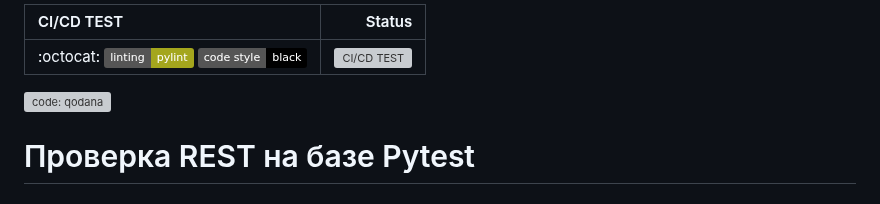
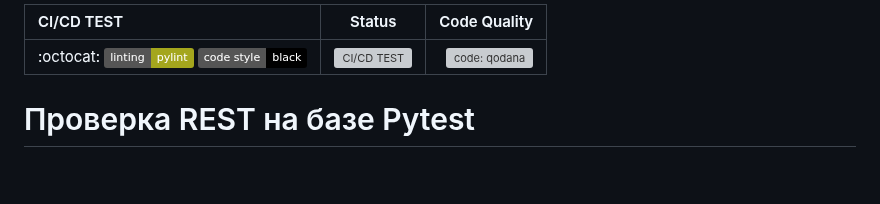
Before and after one commit to sarzamas/pytest_rest_example_pets, a Markdown page: README.md, the part around the change. GitHub-like rendering; badges without logos; blank space fills up the shorter version; grey boxes are pictures that could not be loaded.

```diff
--- a/README.md
+++ b/README.md
@@ -1,8 +1,6 @@
-| CI/CD TEST                                                                                                                                                                                                                                     |                                                                                                                                                                                                           Status |
-|:-----------------------------------------------------------------------------------------------------------------------------------------------------------------------------------------------------------------------------------------------|-----------------------------------------------------------------------------------------------------------------------------------------------------------------------------------------------------------------:|
-| :octocat: [![linting: pylint](https://img.shields.io/badge/linting-pylint-yellowgreen)](https://github.com/pylint-dev/pylint) [![Code style: black](https://img.shields.io/badge/code%20style-black-000000.svg)](https://github.com/psf/black) | [![CI/CD TEST](https://github.com/sarzamas/pytest_rest_example_pets/actions/workflows/CI.yaml/badge.svg?branch=main&event=push)](https://github.com/sarzamas/pytest_rest_example_pets/actions/workflows/CI.yaml) |
-
-[![code: qodana](https://avatars.githubusercontent.com/u/92853461?s=200&v=4)](https://github.com/JetBrains/qodana-action)
+| CI/CD TEST                                                                                                                                                                                                                                     |                                                                                                      Status                                                                                                      |                                                                                                              Code Quality |
+|:-----------------------------------------------------------------------------------------------------------------------------------------------------------------------------------------------------------------------------------------------|:----------------------------------------------------------------------------------------------------------------------------------------------------------------------------------------------------------------:|--------------------------------------------------------------------------------------------------------------------------:|
+| :octocat: [![linting: pylint](https://img.shields.io/badge/linting-pylint-yellowgreen)](https://github.com/pylint-dev/pylint) [![Code style: black](https://img.shields.io/badge/code%20style-black-000000.svg)](https://github.com/psf/black) | [![CI/CD TEST](https://github.com/sarzamas/pytest_rest_example_pets/actions/workflows/CI.yaml/badge.svg?branch=main&event=push)](https://github.com/sarzamas/pytest_rest_example_pets/actions/workflows/CI.yaml) | [![code: qodana](https://avatars.githubusercontent.com/u/92853461?s=200&v=4)](https://github.com/JetBrains/qodana-action) |
 
 Проверка REST на базе Pytest
 ============================
```
